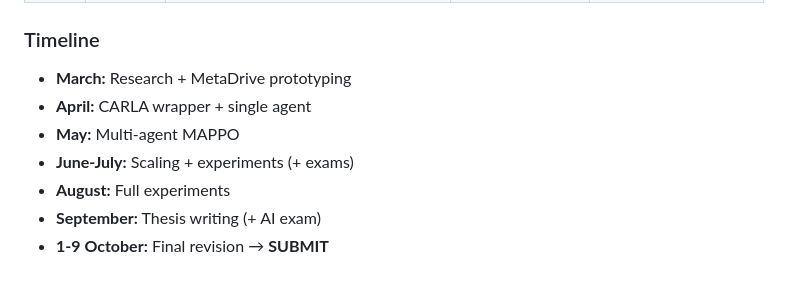
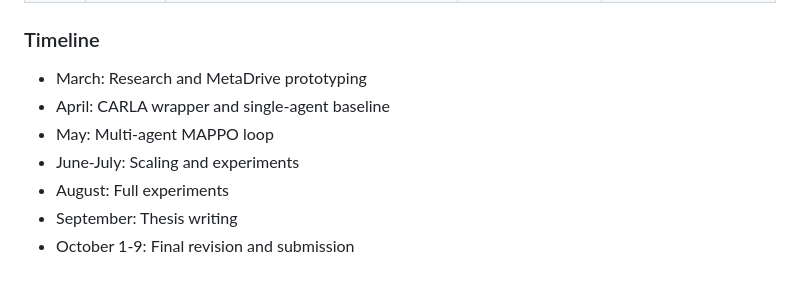
Before and after one commit to FabioBiit/traffic-rl-curriculum-vs-mixedbatch, a Markdown page: README.md, the part around one of its changes. GitHub-like rendering.

```diff
--- a/README.md
+++ b/README.md
@@ -62,9 +66,9 @@ traffic-rl-curriculum-vs-mixedbatch/
 
 ### Timeline
-- **March:** Research + MetaDrive prototyping
-- **April:** CARLA wrapper + single agent
-- **May:** Multi-agent MAPPO
-- **June-July:** Scaling + experiments (+ exams)
-- **August:** Full experiments
-- **September:** Thesis writing (+ AI exam)
-- **1-9 October:** Final revision → **SUBMIT**
+- March: Research and MetaDrive prototyping
+- April: CARLA wrapper and single-agent baseline
+- May: Multi-agent MAPPO loop
+- June-July: Scaling and experiments
+- August: Full experiments
+- September: Thesis writing
+- October 1-9: Final revision and submission
```
Also changed, not shown: other parts of README.md (+53 -49 lines).
